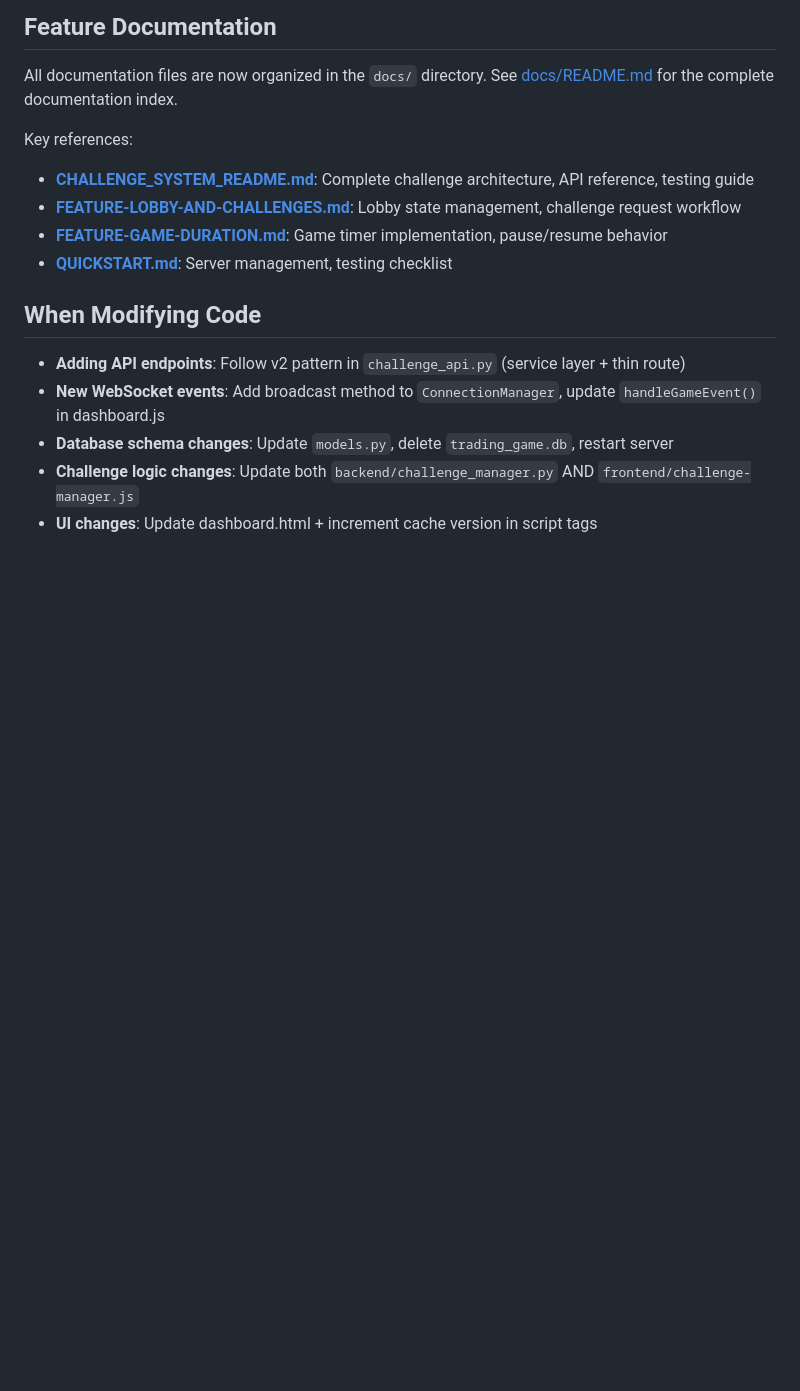
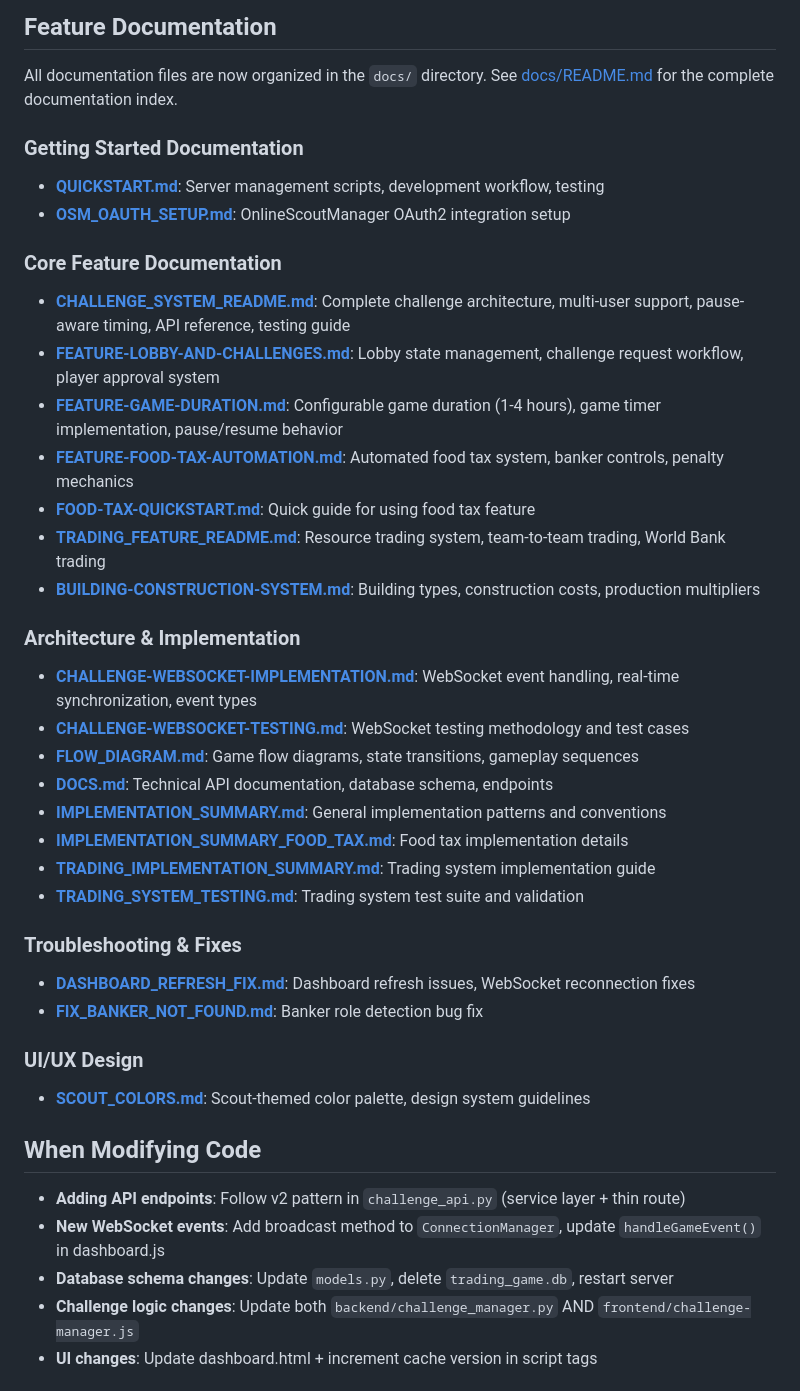
Before and after one commit to MMollart/TheTradingGame, a Markdown page: .github/copilot-instructions.md, the part around the change. Drawn GitHub-style; blank space fills up the shorter version.

Commit message:
docs: add comprehensive documentation reference to copilot-instructions
- Organized documentation references into categories
- Added Getting Started, Core Features, Architecture sections
- Included Troubleshooting and UI/UX design docs
- Added brief descriptions for each documentation file
- Total of 20 documentation files properly categorized

```diff
--- a/.github/copilot-instructions.md
+++ b/.github/copilot-instructions.md
@@ -253,11 +253,35 @@ window.addEventListener('beforeunload', () => gameWS.disconnect());
 
 All documentation files are now organized in the `docs/` directory. See [docs/README.md](../docs/README.md) for the complete documentation index.
 
-Key references:
-- **[CHALLENGE_SYSTEM_README.md](../docs/CHALLENGE_SYSTEM_README.md)**: Complete challenge architecture, API reference, testing guide
-- **[FEATURE-LOBBY-AND-CHALLENGES.md](../docs/FEATURE-LOBBY-AND-CHALLENGES.md)**: Lobby state management, challenge request workflow
-- **[FEATURE-GAME-DURATION.md](../docs/FEATURE-GAME-DURATION.md)**: Game timer implementation, pause/resume behavior
-- **[QUICKSTART.md](../docs/QUICKSTART.md)**: Server management, testing checklist
+### Getting Started Documentation
+- **[QUICKSTART.md](../docs/QUICKSTART.md)**: Server management scripts, development workflow, testing
+- **[OSM_OAUTH_SETUP.md](../docs/OSM_OAUTH_SETUP.md)**: OnlineScoutManager OAuth2 integration setup
+
+### Core Feature Documentation
+- **[CHALLENGE_SYSTEM_README.md](../docs/CHALLENGE_SYSTEM_README.md)**: Complete challenge architecture, multi-user support, pause-aware timing, API reference, testing guide
+- **[FEATURE-LOBBY-AND-CHALLENGES.md](../docs/FEATURE-LOBBY-AND-CHALLENGES.md)**: Lobby state management, challenge request workflow, player approval system
+- **[FEATURE-GAME-DURATION.md](../docs/FEATURE-GAME-DURATION.md)**: Configurable game duration (1-4 hours), game timer implementation, pause/resume behavior
+- **[FEATURE-FOOD-TAX-AUTOMATION.md](../docs/FEATURE-FOOD-TAX-AUTOMATION.md)**: Automated food tax system, banker controls, penalty mechanics
+- **[FOOD-TAX-QUICKSTART.md](../docs/FOOD-TAX-QUICKSTART.md)**: Quick guide for using food tax feature
+- **[TRADING_FEATURE_README.md](../docs/TRADING_FEATURE_README.md)**: Resource trading system, team-to-team trading, World Bank trading
+- **[BUILDING-CONSTRUCTION-SYSTEM.md](../docs/BUILDING-CONSTRUCTION-SYSTEM.md)**: Building types, construction costs, production multipliers
+
+### Architecture & Implementation
+- **[CHALLENGE-WEBSOCKET-IMPLEMENTATION.md](../docs/CHALLENGE-WEBSOCKET-IMPLEMENTATION.md)**: WebSocket event handling, real-time synchronization, event types
+- **[CHALLENGE-WEBSOCKET-TESTING.md](../docs/CHALLENGE-WEBSOCKET-TESTING.md)**: WebSocket testing methodology and test cases
+- **[FLOW_DIAGRAM.md](../docs/FLOW_DIAGRAM.md)**: Game flow diagrams, state transitions, gameplay sequences
+- **[DOCS.md](../docs/DOCS.md)**: Technical API documentation, database schema, endpoints
+- **[IMPLEMENTATION_SUMMARY.md](../docs/IMPLEMENTATION_SUMMARY.md)**: General implementation patterns and conventions
+- **[IMPLEMENTATION_SUMMARY_FOOD_TAX.md](../docs/IMPLEMENTATION_SUMMARY_FOOD_TAX.md)**: Food tax implementation details
+- **[TRADING_IMPLEMENTATION_SUMMARY.md](../docs/TRADING_IMPLEMENTATION_SUMMARY.md)**: Trading system implementation guide
+- **[TRADING_SYSTEM_TESTING.md](../docs/TRADING_SYSTEM_TESTING.md)**: Trading system test suite and validation
+
+### Troubleshooting & Fixes
+- **[DASHBOARD_REFRESH_FIX.md](../docs/DASHBOARD_REFRESH_FIX.md)**: Dashboard refresh issues, WebSocket reconnection fixes
+- **[FIX_BANKER_NOT_FOUND.md](../docs/FIX_BANKER_NOT_FOUND.md)**: Banker role detection bug fix
+
+### UI/UX Design
+- **[SCOUT_COLORS.md](../docs/SCOUT_COLORS.md)**: Scout-themed color palette, design system guidelines
 
 ## When Modifying Code
 
```
